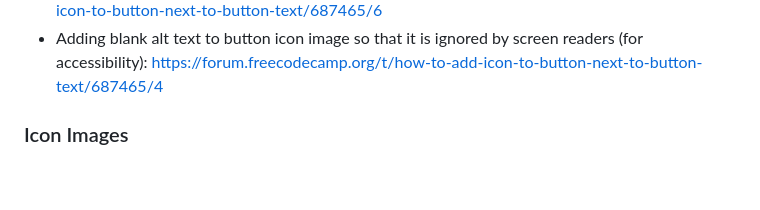
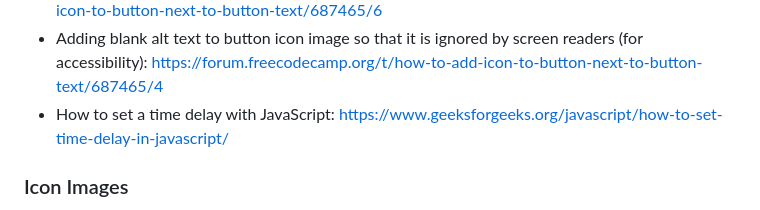
Before and after one commit to lana-bu/RiskRefinementAssistant_TinyTool, a Markdown page: README.md, the part around the change. Drawn GitHub-style; blank space fills up the shorter version.

```diff
--- a/README.md
+++ b/README.md
@@ -23,6 +23,7 @@ This web application is a risk refinement assistant. It will take the condition(
 - Differences between innerHTML, innerText, and textContent: https://www.freecodecamp.org/news/innerhtml-vs-innertext-vs-textcontent/
 - Adding an image to a button that also has text: https://forum.freecodecamp.org/t/how-to-add-icon-to-button-next-to-button-text/687465/6
 - Adding blank alt text to button icon image so that it is ignored by screen readers (for accessibility): https://forum.freecodecamp.org/t/how-to-add-icon-to-button-next-to-button-text/687465/4
+- How to set a time delay with JavaScript: https://www.geeksforgeeks.org/javascript/how-to-set-time-delay-in-javascript/
 ### Icon Images
 - Copy icon: https://fonts.google.com/icons?selected=Material+Symbols+Outlined:content_copy:FILL@0;wght@400;GRAD@0;opsz@24&icon.size=24&icon.color=%23e3e3e3
 - Edit icon: https://fonts.google.com/icons?selected=Material+Symbols+Outlined:edit:FILL@0;wght@400;GRAD@0;opsz@24&icon.size=24&icon.color=%23e3e3e3
```
